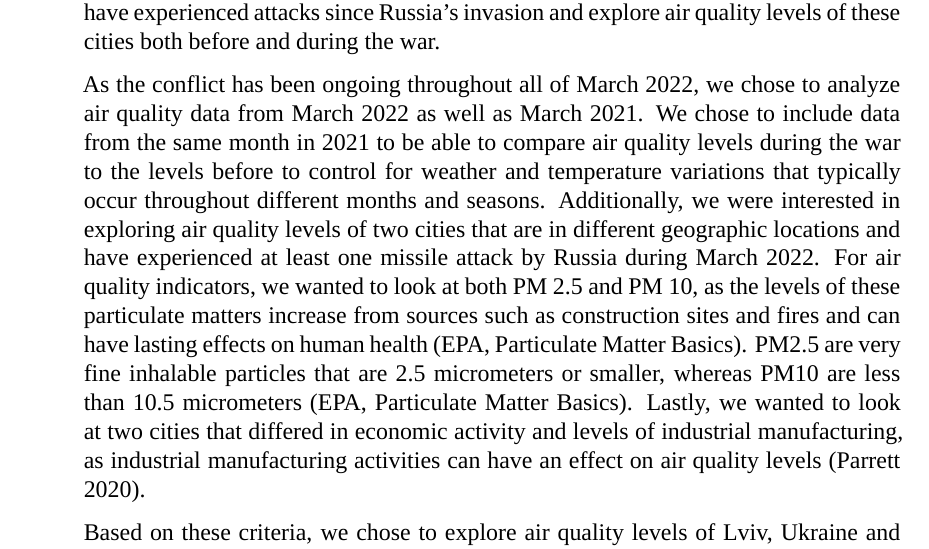
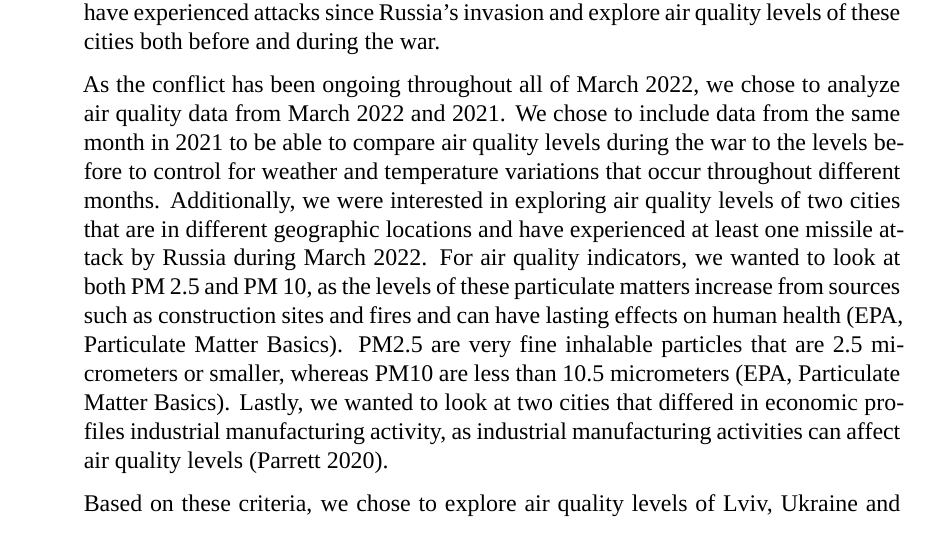
Before and after one commit to rachel-gordon823/FontanieGordonWeinberg_ENV872_EDA_FinalProject, an R Markdown document (Fontanie_Gordon_Weinberg_Project.Rmd): part of page 5 of 21, cut so that both start at the same text. Rendered offline with R 4.5, knitr and Pandoc, then LaTeX, with nearby package versions; some code elsewhere in the file could not run offline; a font, style sheet, LaTeX package, included part or bibliography that could not be used is replaced or left out.

Commit message:
Reformatting

```diff
--- a/Fontanie_Gordon_Weinberg_Project.Rmd
+++ b/Fontanie_Gordon_Weinberg_Project.Rmd
@@ -61,7 +61,7 @@ UkraineData <- read.csv("./Data/RawData/Ukraine_AQIData.csv", stringsAsFactors =
 
 >On February 24, 2022 Russia invaded Ukraine due to geopolitical conflicts between the two nations. Russia’s invasion has consisted of multiple missile attacks throughout Ukraine, causing extensive damage to urban infrastructure, reducing buildings to rubble and creating dangerous explosions that have enormous potential to raise air pollution levels. Therefore, in this project, we examine two different Ukrainian cities that have experienced attacks since Russia’s invasion and explore air quality levels of these cities both before and during the war.
 
->As the conflict has been ongoing throughout all of March 2022, we chose to analyze air quality data from March 2022 as well as March 2021. We chose to include data from the same month in 2021 to be able to compare air quality levels during the war to the levels before to control for weather and temperature variations that typically occur throughout different months and seasons. Additionally, we were interested in exploring air quality levels of two cities that are in different geographic locations and have experienced at least one missile attack by Russia during March 2022. For air quality indicators, we wanted to look at both PM 2.5 and PM 10, as the levels of these particulate matters increase from sources such as construction sites and fires and can have lasting effects on human health (EPA, Particulate Matter  Basics). PM2.5 are very fine inhalable particles that are 2.5 micrometers or smaller, whereas PM10 are less than 10.5 micrometers (EPA, Particulate Matter Basics). Lastly, we wanted to look at two cities that differed in economic activity and levels of industrial manufacturing, as industrial manufacturing activities can have an effect on air quality levels (Parrett 2020).
+>As the conflict has been ongoing throughout all of March 2022, we chose to analyze air quality data from March 2022 and 2021. We chose to include data from the same month in 2021 to be able to compare air quality levels during the war to the levels before to control for weather and temperature variations that occur throughout different months. Additionally, we were interested in exploring air quality levels of two cities that are in different geographic locations and have experienced at least one missile attack by Russia during March 2022. For air quality indicators, we wanted to look at both PM 2.5 and PM 10, as the levels of these particulate matters increase from sources such as construction sites and fires and can have lasting effects on human health (EPA, Particulate Matter  Basics). PM2.5 are very fine inhalable particles that are 2.5 micrometers or smaller, whereas PM10 are less than 10.5 micrometers (EPA, Particulate Matter Basics). Lastly, we wanted to look at two cities that differed in economic profiles industrial manufacturing activity, as industrial manufacturing activities can affect air quality levels (Parrett 2020).
 
 >Based on these criteria, we chose to explore air quality levels of Lviv, Ukraine and Dnipro, Ukraine. Lviv, a western-Ukranian city known as the country’s cultural capital, has experienced various missile attacks since the initial Russian invasion (Anna 2022). Dnipro is a primarily industrial, eastern-Ukranian city that has also been attacked at least once during the Russian invasion (Lister et al. 2022). As these cities differ in both geographical locations and industrial activity, they were chosen as our cities to compare.
 
```
Also changed, not shown: Fontanie_Gordon_Weinberg_Project.pdf (added), Fontanie_Gordon_Weinberg_Project.tex, Fontanie_Gordon_Weinberg_Project_files/figure-latex/Plotting Lviv and Dnipro PM10-1.pdf, Fontanie_Gordon_Weinberg_Project_files/figure-latex/Plotting Lviv vs Dnipro PM25-1.pdf, Fontanie_Gordon_Weinberg_Project_files/figure-latex/Visualizing PM25 in Dnipro-1.pdf, Fontanie_Gordon_Weinberg_Project_files/figure-latex/plot of PM10 air pollution by city year-1.pdf, Fontanie_Gordon_Weinberg_Project_files/figure-latex/plot of pm25 air pollution by cityyear-1.pdf, Fontanie_Gordon_Weinberg_Project_files/figure-latex/visualizing PM10 in Dnipro-1.pdf, Fontanie_Gordon_Weinberg_Project_files/figure-latex/visualizing PM10 in Lviv-1.pdf, Fontanie_Gordon_Weinberg_Project_files/figure-latex/visualizing PM25 in Lviv-1.pdf.
